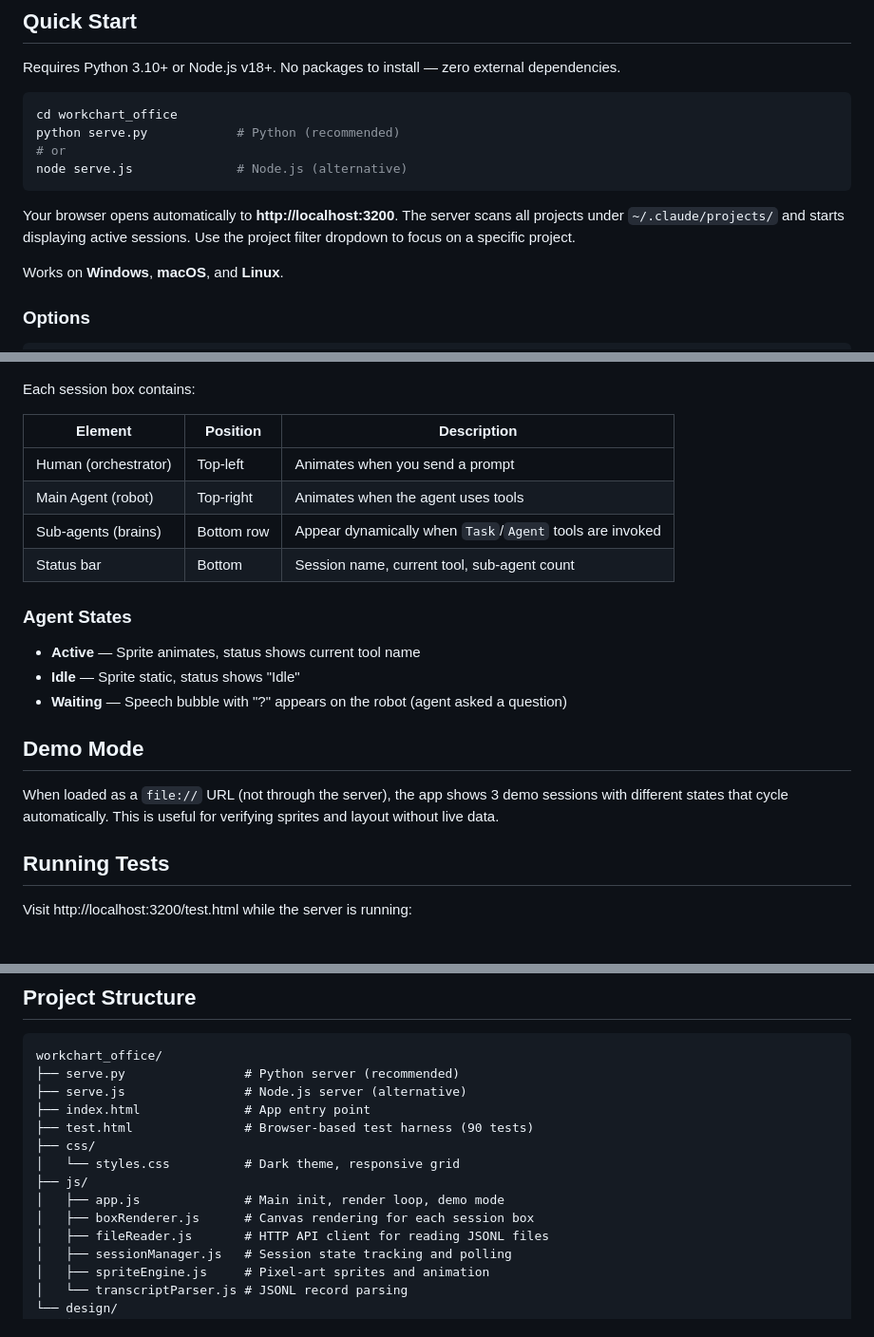
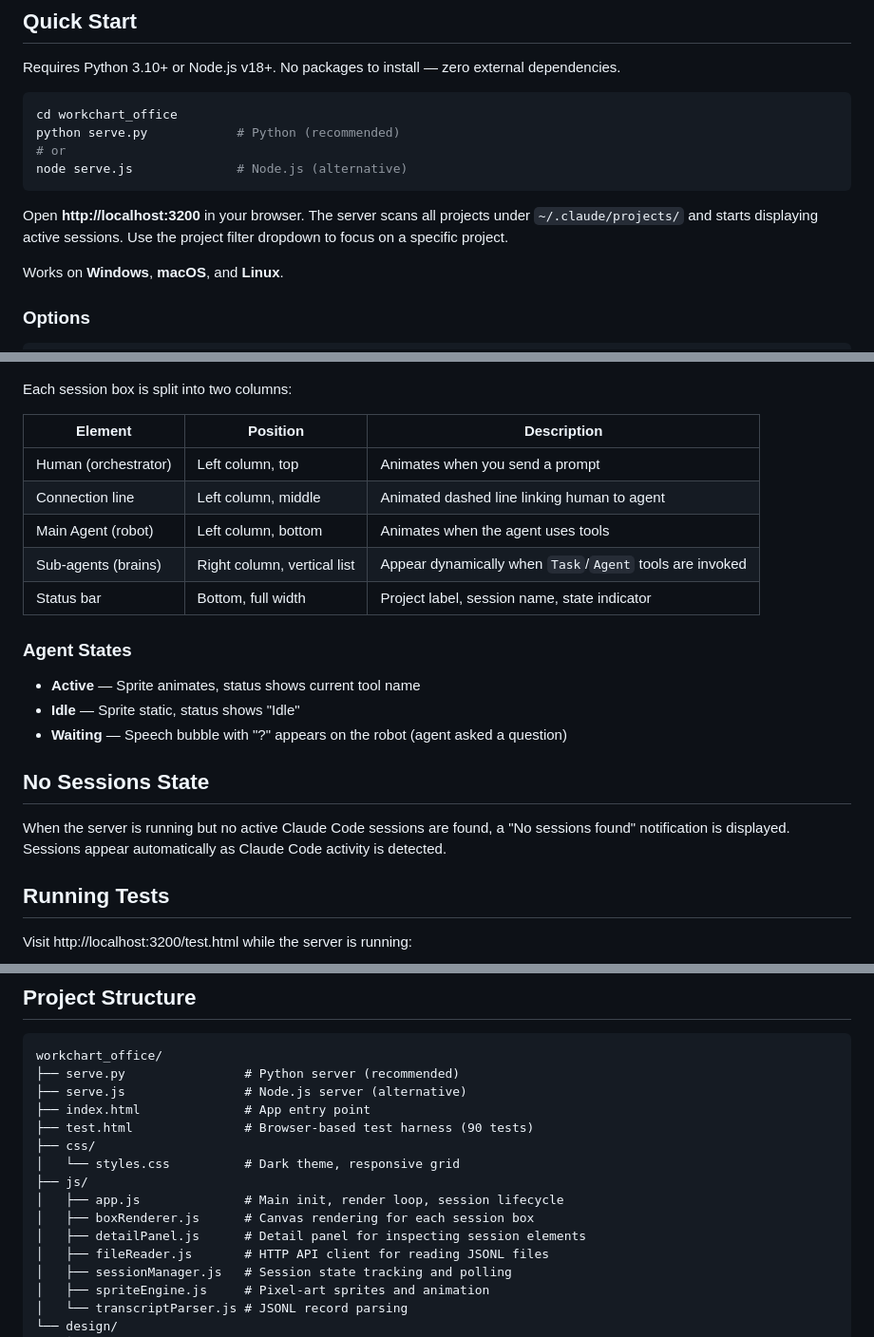
Before and after one commit to TravinDSO/workchart_office, a Markdown page: README.md, 3 parts joined by grey strips. Shown at 95% size. GitHub-like rendering.

Commit message:
docs: Update README for clarity on session display and no sessions state

````diff
--- a/README.md
+++ b/README.md
@@ -13,7 +13,7 @@ python serve.py            # Python (recommended)
 node serve.js              # Node.js (alternative)
 ```
 
-Your browser opens automatically to **http://localhost:3200**. The server scans all projects under `~/.claude/projects/` and starts displaying active sessions. Use the project filter dropdown to focus on a specific project.
+Open **http://localhost:3200** in your browser. The server scans all projects under `~/.claude/projects/` and starts displaying active sessions. Use the project filter dropdown to focus on a specific project.
 
 Works on **Windows**, **macOS**, and **Linux**.
 
@@ -41,14 +41,15 @@ All fields are optional. Tilde (`~`) expansion is supported in `projectsPath`. C
 
 ![WorkChart Office in action](interface.png)
 
-Each session box contains:
+Each session box is split into two columns:
 
 | Element | Position | Description |
 |---------|----------|-------------|
-| Human (orchestrator) | Top-left | Animates when you send a prompt |
-| Main Agent (robot) | Top-right | Animates when the agent uses tools |
-| Sub-agents (brains) | Bottom row | Appear dynamically when `Task`/`Agent` tools are invoked |
-| Status bar | Bottom | Session name, current tool, sub-agent count |
+| Human (orchestrator) | Left column, top | Animates when you send a prompt |
+| Connection line | Left column, middle | Animated dashed line linking human to agent |
+| Main Agent (robot) | Left column, bottom | Animates when the agent uses tools |
+| Sub-agents (brains) | Right column, vertical list | Appear dynamically when `Task`/`Agent` tools are invoked |
+| Status bar | Bottom, full width | Project label, session name, state indicator |
 
 ### Agent States
 
@@ -56,9 +57,9 @@ Each session box contains:
 - **Idle** — Sprite static, status shows "Idle"
 - **Waiting** — Speech bubble with "?" appears on the robot (agent asked a question)
 
-## Demo Mode
+## No Sessions State
 
-When loaded as a `file://` URL (not through the server), the app shows 3 demo sessions with different states that cycle automatically. This is useful for verifying sprites and layout without live data.
+When the server is running but no active Claude Code sessions are found, a "No sessions found" notification is displayed. Sessions appear automatically as Claude Code activity is detected.
 
 ## Running Tests
 
@@ -80,8 +81,9 @@ workchart_office/
 ├── css/
 │   └── styles.css          # Dark theme, responsive grid
 ├── js/
-│   ├── app.js              # Main init, render loop, demo mode
+│   ├── app.js              # Main init, render loop, session lifecycle
 │   ├── boxRenderer.js      # Canvas rendering for each session box
+│   ├── detailPanel.js      # Detail panel for inspecting session elements
 │   ├── fileReader.js       # HTTP API client for reading JSONL files
 │   ├── sessionManager.js   # Session state tracking and polling
 │   ├── spriteEngine.js     # Pixel-art sprites and animation
````
